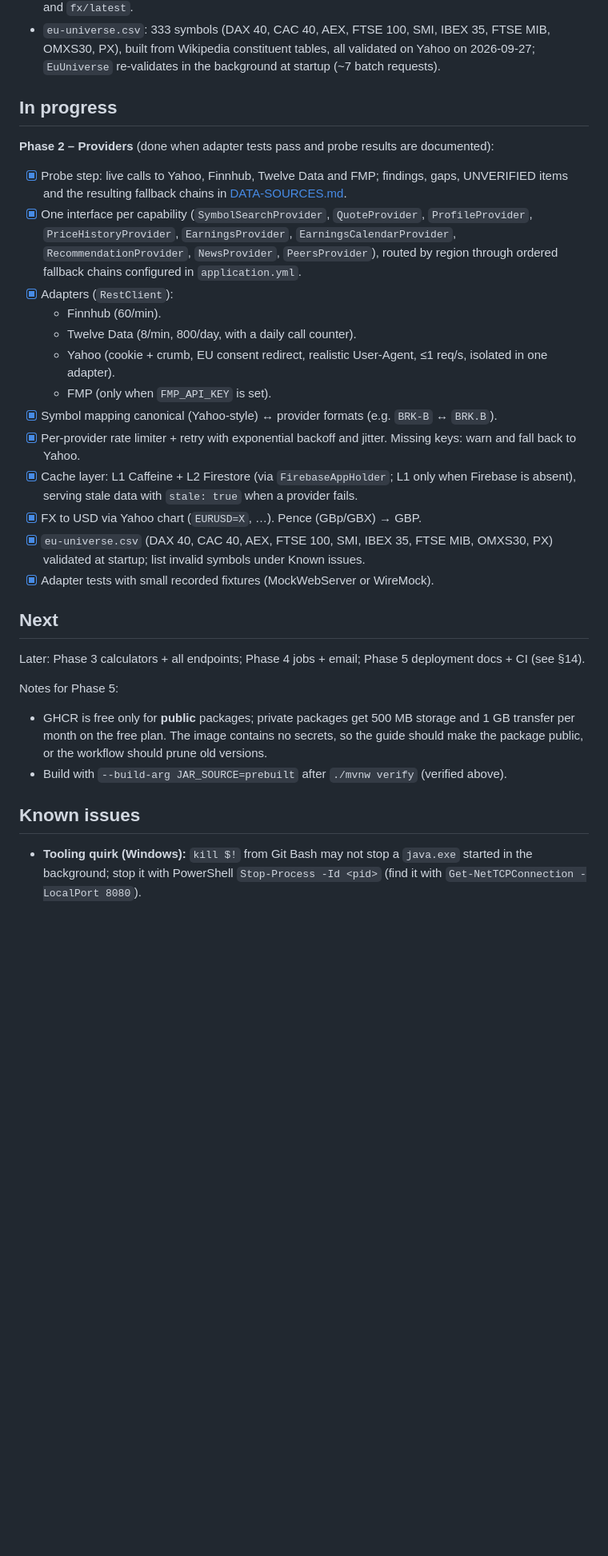
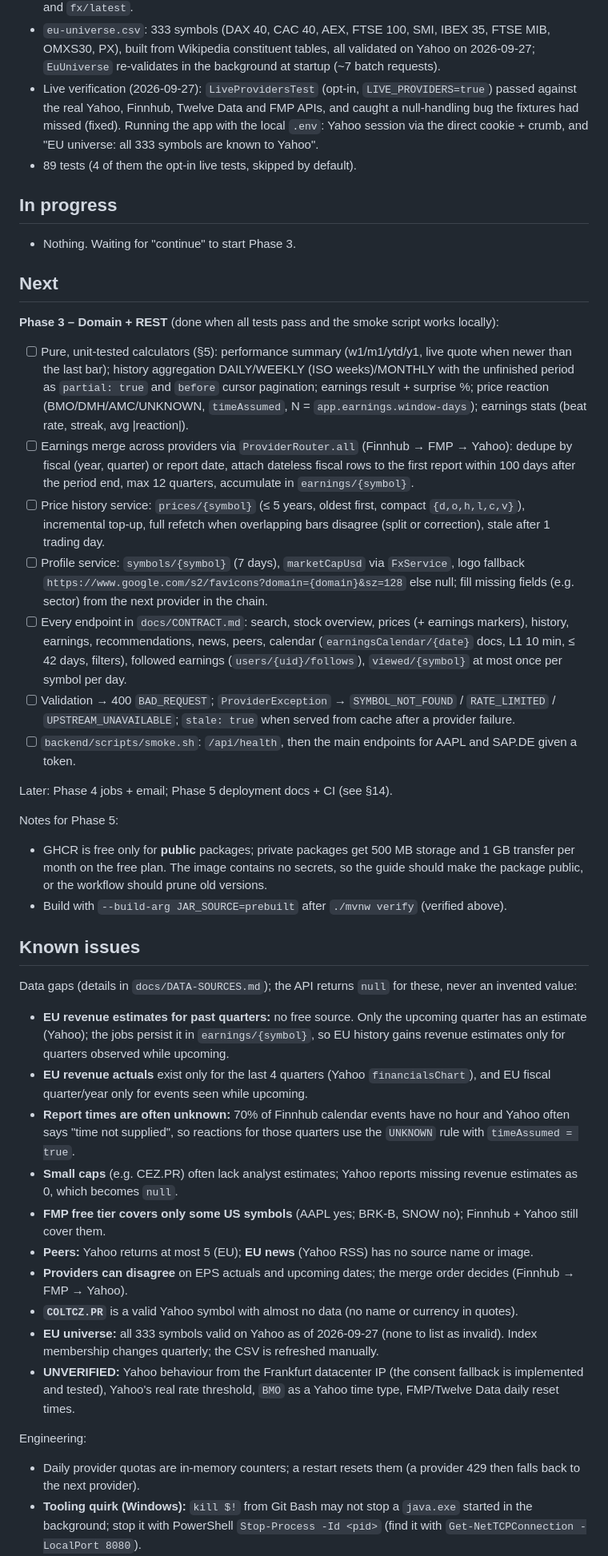
Before and after one commit to iducanhle/trading-hub, a Markdown page: docs/PROGRESS-backend.md, the part around one of its changes. Shown at 80% size. Drawn GitHub-style; blank space fills up the shorter version.

Commit message:
docs: close out phase 2 with live verification and data gaps
Co-Authored-By: Claude Opus 5.5 <noreply@anthropic.com>

```diff
--- a/docs/PROGRESS-backend.md
+++ b/docs/PROGRESS-backend.md
@@ -44,27 +44,25 @@
 - Cache: `DocumentStore` (Firestore via Admin SDK; no-op without Firebase; read/write counters) and `TieredCache` (Caffeine L1 + Firestore L2 `{data, updatedAt}`, stale fallback, store failures degrade to memory).
 - `FxService`: USD rates for EUR, GBP, CHF, SEK, NOK, DKK, PLN, CZK via Yahoo, cached 24 h in L1 and `fx/latest`.
 - `eu-universe.csv`: 333 symbols (DAX 40, CAC 40, AEX, FTSE 100, SMI, IBEX 35, FTSE MIB, OMXS30, PX), built from Wikipedia constituent tables, all validated on Yahoo on 2026-09-27; `EuUniverse` re-validates in the background at startup (~7 batch requests).
+- Live verification (2026-09-27): `LiveProvidersTest` (opt-in, `LIVE_PROVIDERS=true`) passed against the real Yahoo, Finnhub, Twelve Data and FMP APIs, and caught a null-handling bug the fixtures had missed (fixed). Running the app with the local `.env`: Yahoo session via the direct cookie + crumb, and "EU universe: all 333 symbols are known to Yahoo".
+- 89 tests (4 of them the opt-in live tests, skipped by default).
 
 ## In progress
 
-**Phase 2 – Providers** (done when adapter tests pass and probe results are documented):
-- [x] Probe step: live calls to Yahoo, Finnhub, Twelve Data and FMP; findings, gaps, UNVERIFIED items and the resulting fallback chains in [DATA-SOURCES.md](DATA-SOURCES.md).
-- [x] One interface per capability (`SymbolSearchProvider`, `QuoteProvider`, `ProfileProvider`, `PriceHistoryProvider`, `EarningsProvider`, `EarningsCalendarProvider`, `RecommendationProvider`, `NewsProvider`, `PeersProvider`), routed by region through ordered fallback chains configured in `application.yml`.
-- [x] Adapters (`RestClient`):
-  - Finnhub (60/min).
-  - Twelve Data (8/min, 800/day, with a daily call counter).
-  - Yahoo (cookie + crumb, EU consent redirect, realistic User-Agent, ≤1 req/s, isolated in one adapter).
-  - FMP (only when `FMP_API_KEY` is set).
-- [x] Symbol mapping canonical (Yahoo-style) ↔ provider formats (e.g. `BRK-B` ↔ `BRK.B`).
-- [x] Per-provider rate limiter + retry with exponential backoff and jitter. Missing keys: warn and fall back to Yahoo.
-- [x] Cache layer: L1 Caffeine + L2 Firestore (via `FirebaseAppHolder`; L1 only when Firebase is absent), serving stale data with `stale: true` when a provider fails.
-- [x] FX to USD via Yahoo chart (`EURUSD=X`, …). Pence (GBp/GBX) → GBP.
-- [x] `eu-universe.csv` (DAX 40, CAC 40, AEX, FTSE 100, SMI, IBEX 35, FTSE MIB, OMXS30, PX) validated at startup; list invalid symbols under Known issues.
-- [x] Adapter tests with small recorded fixtures (MockWebServer or WireMock).
+- Nothing. Waiting for "continue" to start Phase 3.
 
 ## Next
 
-Later: Phase 3 calculators + all endpoints; Phase 4 jobs + email; Phase 5 deployment docs + CI (see §14).
+**Phase 3 – Domain + REST** (done when all tests pass and the smoke script works locally):
+- [ ] Pure, unit-tested calculators (§5): performance summary (w1/m1/ytd/y1, live quote when newer than the last bar); history aggregation DAILY/WEEKLY (ISO weeks)/MONTHLY with the unfinished period as `partial: true` and `before` cursor pagination; earnings result + surprise %; price reaction (BMO/DMH/AMC/UNKNOWN, `timeAssumed`, N = `app.earnings.window-days`); earnings stats (beat rate, streak, avg |reaction|).
+- [ ] Earnings merge across providers via `ProviderRouter.all` (Finnhub → FMP → Yahoo): dedupe by fiscal (year, quarter) or report date, attach dateless fiscal rows to the first report within 100 days after the period end, max 12 quarters, accumulate in `earnings/{symbol}`.
+- [ ] Price history service: `prices/{symbol}` (≤ 5 years, oldest first, compact `{d,o,h,l,c,v}`), incremental top-up, full refetch when overlapping bars disagree (split or correction), stale after 1 trading day.
+- [ ] Profile service: `symbols/{symbol}` (7 days), `marketCapUsd` via `FxService`, logo fallback `https://www.google.com/s2/favicons?domain={domain}&sz=128` else null; fill missing fields (e.g. sector) from the next provider in the chain.
+- [ ] Every endpoint in `docs/CONTRACT.md`: search, stock overview, prices (+ earnings markers), history, earnings, recommendations, news, peers, calendar (`earningsCalendar/{date}` docs, L1 10 min, ≤ 42 days, filters), followed earnings (`users/{uid}/follows`), `viewed/{symbol}` at most once per symbol per day.
+- [ ] Validation → 400 `BAD_REQUEST`; `ProviderException` → `SYMBOL_NOT_FOUND` / `RATE_LIMITED` / `UPSTREAM_UNAVAILABLE`; `stale: true` when served from cache after a provider failure.
+- [ ] `backend/scripts/smoke.sh`: `/api/health`, then the main endpoints for AAPL and SAP.DE given a token.
+
+Later: Phase 4 jobs + email; Phase 5 deployment docs + CI (see §14).
 
 Notes for Phase 5:
 - GHCR is free only for **public** packages; private packages get 500 MB storage and 1 GB transfer per month on the free plan. The image contains no secrets, so the guide should make the package public, or the workflow should prune old versions.
@@ -72,6 +70,20 @@ Notes for Phase 5:
 
 ## Known issues
 
+Data gaps (details in `docs/DATA-SOURCES.md`); the API returns `null` for these, never an invented value:
+- **EU revenue estimates for past quarters:** no free source. Only the upcoming quarter has an estimate (Yahoo); the jobs persist it in `earnings/{symbol}`, so EU history gains revenue estimates only for quarters observed while upcoming.
+- **EU revenue actuals** exist only for the last 4 quarters (Yahoo `financialsChart`), and EU fiscal quarter/year only for events seen while upcoming.
+- **Report times are often unknown:** 70% of Finnhub calendar events have no hour and Yahoo often says "time not supplied", so reactions for those quarters use the `UNKNOWN` rule with `timeAssumed = true`.
+- **Small caps** (e.g. CEZ.PR) often lack analyst estimates; Yahoo reports missing revenue estimates as 0, which becomes `null`.
+- **FMP free tier covers only some US symbols** (AAPL yes; BRK-B, SNOW no); Finnhub + Yahoo still cover them.
+- **Peers:** Yahoo returns at most 5 (EU); **EU news** (Yahoo RSS) has no source name or image.
+- **Providers can disagree** on EPS actuals and upcoming dates; the merge order decides (Finnhub → FMP → Yahoo).
+- **`COLTCZ.PR`** is a valid Yahoo symbol with almost no data (no name or currency in quotes).
+- **EU universe:** all 333 symbols valid on Yahoo as of 2026-09-27 (none to list as invalid). Index membership changes quarterly; the CSV is refreshed manually.
+- **UNVERIFIED:** Yahoo behaviour from the Frankfurt datacenter IP (the consent fallback is implemented and tested), Yahoo's real rate threshold, `BMO` as a Yahoo time type, FMP/Twelve Data daily reset times.
+
+Engineering:
+- Daily provider quotas are in-memory counters; a restart resets them (a provider 429 then falls back to the next provider).
 - **Tooling quirk (Windows):** `kill $!` from Git Bash may not stop a `java.exe` started in the background; stop it with PowerShell `Stop-Process -Id <pid>` (find it with `Get-NetTCPConnection -LocalPort 8080`).
 - Malformed URLs rejected by Tomcat itself (an encoded slash `%2F`) get Tomcat's HTML 400 page instead of the JSON error body, because they never reach Spring. Valid symbols never contain these characters.
 
```
Also changed, not shown: other parts of docs/PROGRESS-backend.md (+4 -3 lines), docs/DATA-SOURCES.md (+10 -0 lines).
